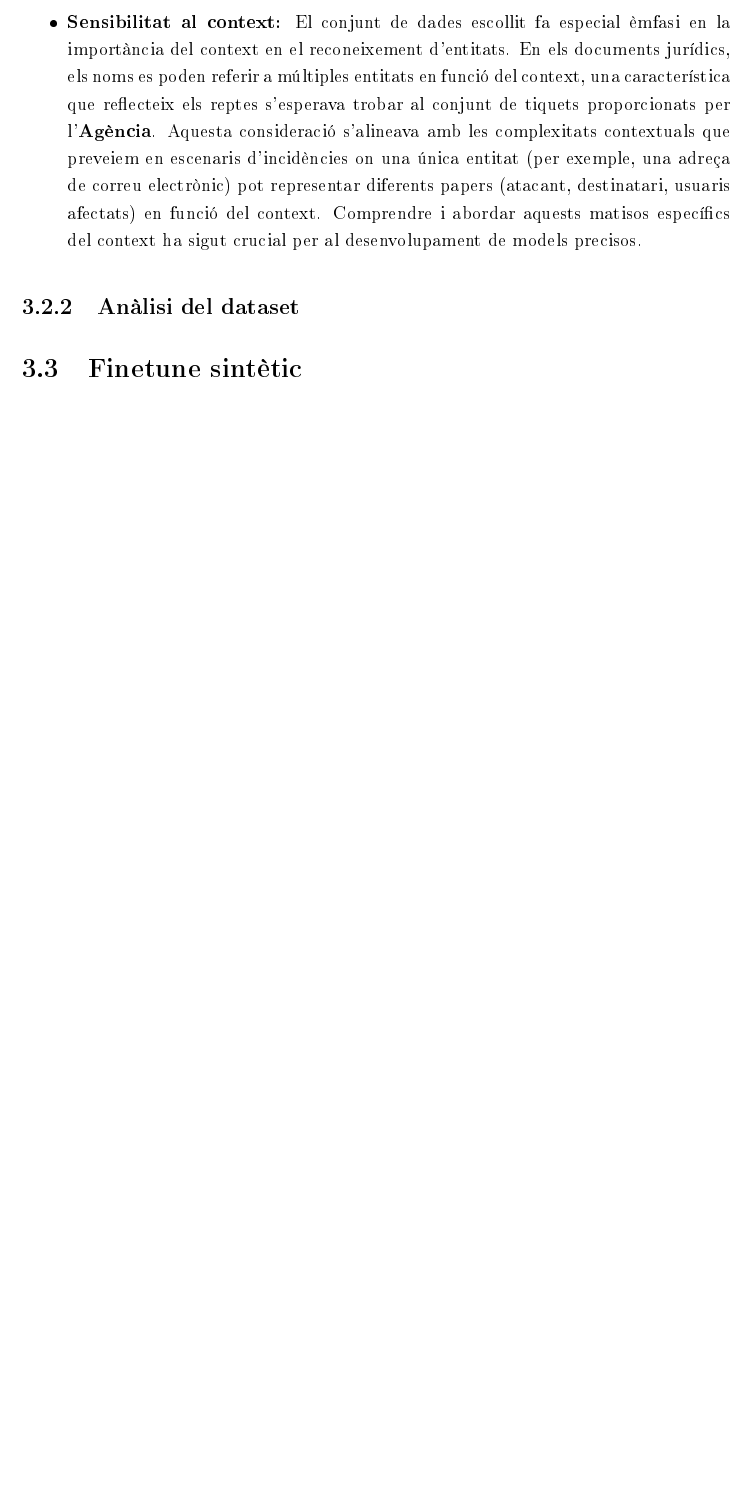
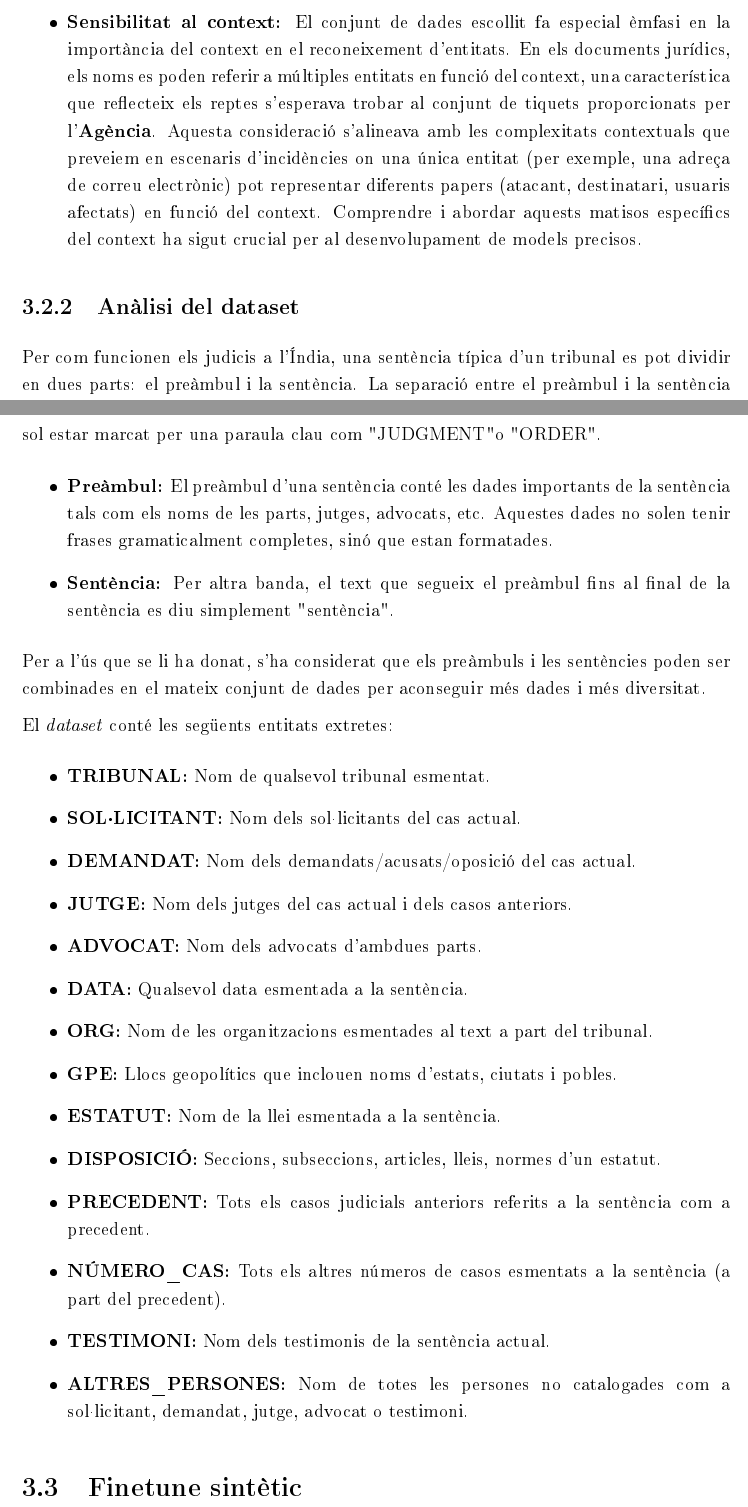
Before and after one commit to jaume-casals/TFG, a LaTeX document (00-main.tex, which reads 30-desenvolupament/32-dataset.tex): part of page 42 of 63 before the commit and two parts of pages 42 and 43 of 64 after it, the two joined at a grey line, cut so that both start at the same text, the shorter picture padded with empty space. The pictures show the PDF file output/00-main.pdf that the author committed with the source.

Commit message:
Començar anàlisi del datset i tot revisat fins al moment

```diff
--- a/30-desenvolupament/32-dataset.tex
+++ b/30-desenvolupament/32-dataset.tex
@@ -10,12 +10,36 @@ Per tant, es va prendre la decisió d'utilitzar un \textit{dataset} sintètic, q
 
 
 \subsection{Descripció general}
-El \textit{dataset} escollit és \textit{Named Entity Recognition in Indian court judgments} \cite{dataset} (Reconeixement d'Entitats Nomenades a Sentències Judicials de l'Índia). Aquest \textit{dataset} sintètic és una col·lecció seleccionada de sentències judicials que han sigut anotades centrant-se en entitats amb més rellevancia dins del context judicial. Aquesta elecció ha estat guiada per les següents consideracions que l'han convertit en un candidat adequat per avaluar el rendiment dels models:
+El \textit{dataset} escollit és \textit{Named Entity Recognition in Indian court judgments} \cite{dataset} (Reconeixement d'Entitats Nomenades a Sentències Judicials de l'Índia). Aquest \textit{dataset} sintètic és una col·lecció seleccionada de sentències judicials que han sigut anotades centrant-se en entitats amb més rellevància dins del context judicial. Aquesta elecció ha estat guiada per les següents consideracions que l'han convertit en un candidat adequat per avaluar el rendiment dels models:
 
 \begin{itemize}
-  \item \textbf{Entitats complexes:} Les sentències dels tribunals indis solen contenir terminologia jurídica complexa, noms diversos i algunes entitats llargues que suposen un repte per als sistemes NER. Aquesta complexitat proporciona un terreny de proves per als models, cosa que permet avaluar la seva capacitat per extreure amb precisió entitats intricades i variades, tal i com apareixen als tiquets reals.
+  \item \textbf{Entitats complexes:} Les sentències dels tribunals indis solen contenir terminologia jurídica complexa, noms diversos i algunes entitats llargues que suposen un repte per als sistemes NER. Aquesta complexitat proporciona un terreny de proves per als models, cosa que permet avaluar la seva capacitat per extreure amb precisió entitats intricades i variades, tal com apareixen als tiquets reals.
   \item \textbf{Sensibilitat al context:} El conjunt de dades escollit fa especial èmfasi en la importància del context en el reconeixement d'entitats. En els documents jurídics, els noms es poden referir a múltiples entitats en funció del context, una característica que reflecteix els reptes s'esperava trobar al conjunt de tiquets proporcionats per l'\textbf{Agència}. Aquesta consideració s'alineava amb les complexitats contextuals que preveiem en escenaris d'incidències on una única entitat (per exemple, una adreça de correu electrònic) pot representar diferents papers (atacant, destinatari, usuaris afectats) en funció del context. Comprendre i abordar aquests matisos específics del context ha sigut crucial per al desenvolupament de models precisos.
 \end{itemize}
 
 
 \subsection{Anàlisi del dataset}
+Per com funcionen els judicis a l'Índia, una sentència típica d'un tribunal es pot dividir en dues parts: el preàmbul i la sentència. La separació entre el preàmbul i la sentència sol estar marcat per una paraula clau com "JUDGMENT" o "ORDER".
+\begin{itemize}
+  \item \textbf{Preàmbul:} El preàmbul d'una sentència conté les dades importants de la sentència tals com els noms de les parts, jutges, advocats, etc. Aquestes dades no solen tenir frases gramaticalment completes, sinó que estan formatades.
+  \item \textbf{Sentència:} Per altra banda, el text que segueix el preàmbul fins al final de la sentència es diu simplement "sentència".
+\end{itemize}
+Per a l'ús que se li ha donat, s'ha considerat que els preàmbuls i les sentències poden ser combinades en el mateix conjunt de dades per aconseguir més dades i més diversitat.
+
+El \textit{dataset} conté les següents entitats extretes:
+\begin{itemize}
+  \item \textbf{TRIBUNAL:} Nom de qualsevol tribunal esmentat.
+  \item \textbf{SOL·LICITANT:} Nom dels sol·licitants del cas actual.
+  \item \textbf{DEMANDAT:} Nom dels demandats/acusats/oposició del cas actual.
+  \item \textbf{JUTGE:} Nom dels jutges del cas actual i dels casos anteriors.
+  \item \textbf{ADVOCAT:} Nom dels advocats d'ambdues parts.
+  \item \textbf{DATA:} Qualsevol data esmentada a la sentència.
+  \item \textbf{ORG:} Nom de les organitzacions esmentades al text a part del tribunal.
+  \item \textbf{GPE:} Llocs geopolítics que inclouen noms d'estats, ciutats i pobles.
+  \item \textbf{ESTATUT:} Nom de la llei esmentada a la sentència.
+  \item \textbf{DISPOSICIÓ:} Seccions, subseccions, articles, lleis, normes d'un estatut.
+  \item \textbf{PRECEDENT:} Tots els casos judicials anteriors referits a la sentència com a precedent.
+  \item \textbf{NÚMERO\_CAS:} Tots els altres números de casos esmentats a la sentència (a part del precedent).
+  \item \textbf{TESTIMONI:} Nom dels testimonis de la sentència actual.
+  \item \textbf{ALTRES\_PERSONES:} Nom de totes les persones no catalogades com a \linebreak sol·licitant, demandat, jutge, advocat o testimoni.
+\end{itemize}
```
Also changed, not shown: output/00-main.pdf, 30-desenvolupament/32-dataset.tex (2 more changed lines).
